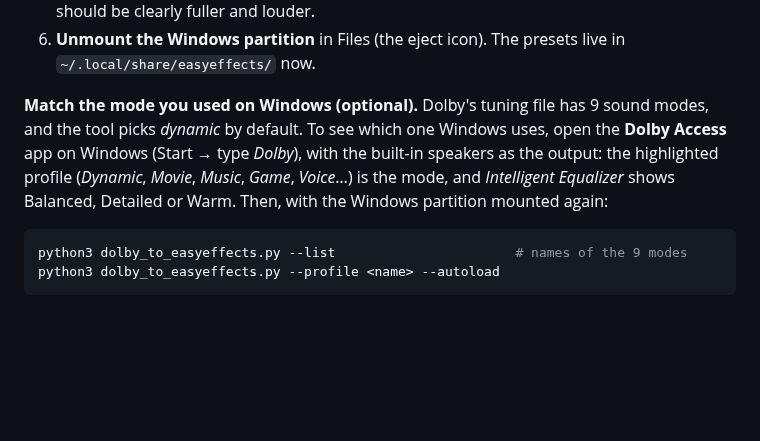
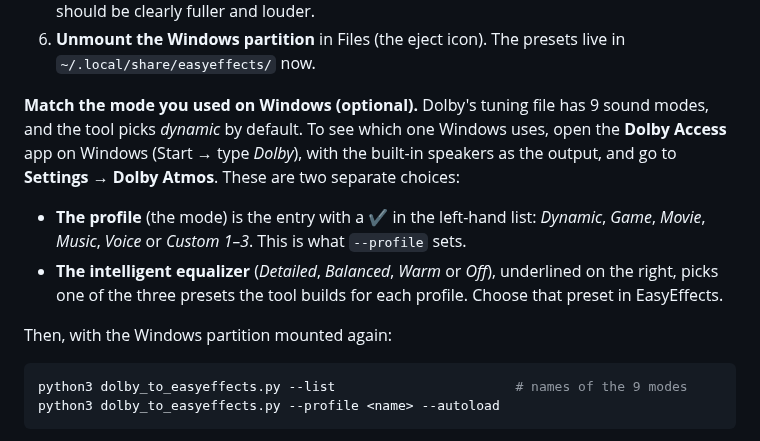
Before and after one commit to Toldry/zenbook-duo-linux-guide, a Markdown page: GUIDE.md, the part around the change. Rendered like a GitHub page; blank space fills up the shorter version.

Commit message:
Explain Dolby Access profile vs. intelligent equalizer in 8.6
Co-Authored-By: Claude Opus 5.5 <noreply@anthropic.com>
Claude-Session: https://claude.ai/code/session_01VNsXgYU1grKeaf1zUFssNn

````diff
--- a/GUIDE.md
+++ b/GUIDE.md
@@ -687,7 +687,12 @@ On a UX8406MA it matched the file `DEV_0294_SUBSYS_10431C43_PCI_SUBSYS_1C431043.
 5. **Compare:** play music and toggle EasyEffects' global bypass button. The tuned sound should be clearly fuller and louder.
 6. **Unmount the Windows partition** in Files (the eject icon). The presets live in `~/.local/share/easyeffects/` now.
 
-**Match the mode you used on Windows (optional).** Dolby's tuning file has 9 sound modes, and the tool picks *dynamic* by default. To see which one Windows uses, open the **Dolby Access** app on Windows (Start → type *Dolby*), with the built-in speakers as the output: the highlighted profile (*Dynamic*, *Movie*, *Music*, *Game*, *Voice*…) is the mode, and *Intelligent Equalizer* shows Balanced, Detailed or Warm. Then, with the Windows partition mounted again:
+**Match the mode you used on Windows (optional).** Dolby's tuning file has 9 sound modes, and the tool picks *dynamic* by default. To see which one Windows uses, open the **Dolby Access** app on Windows (Start → type *Dolby*), with the built-in speakers as the output, and go to **Settings → Dolby Atmos**. These are two separate choices:
+
+- **The profile** (the mode) is the entry with a ✔ in the left-hand list: *Dynamic*, *Game*, *Movie*, *Music*, *Voice* or *Custom 1–3*. This is what `--profile` sets.
+- **The intelligent equalizer** (*Detailed*, *Balanced*, *Warm* or *Off*), underlined on the right, picks one of the three presets the tool builds for each profile. Choose that preset in EasyEffects.
+
+Then, with the Windows partition mounted again:
 
 ```bash
 python3 dolby_to_easyeffects.py --list                       # names of the 9 modes
````
